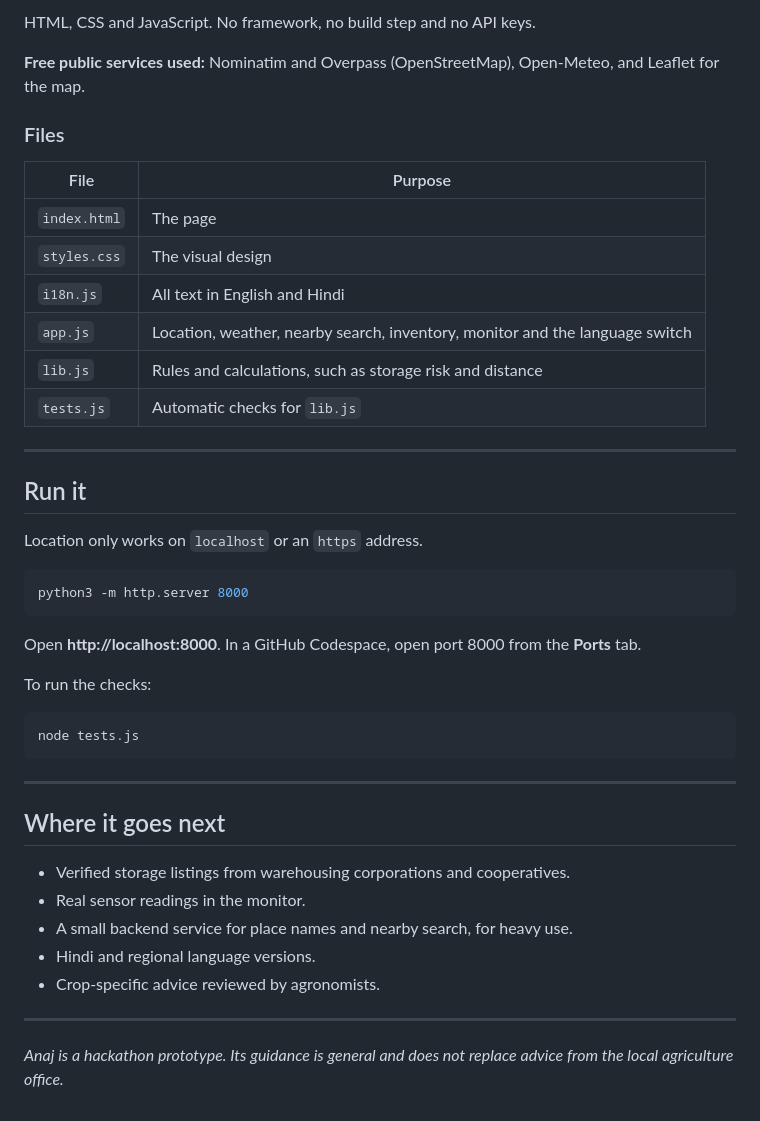
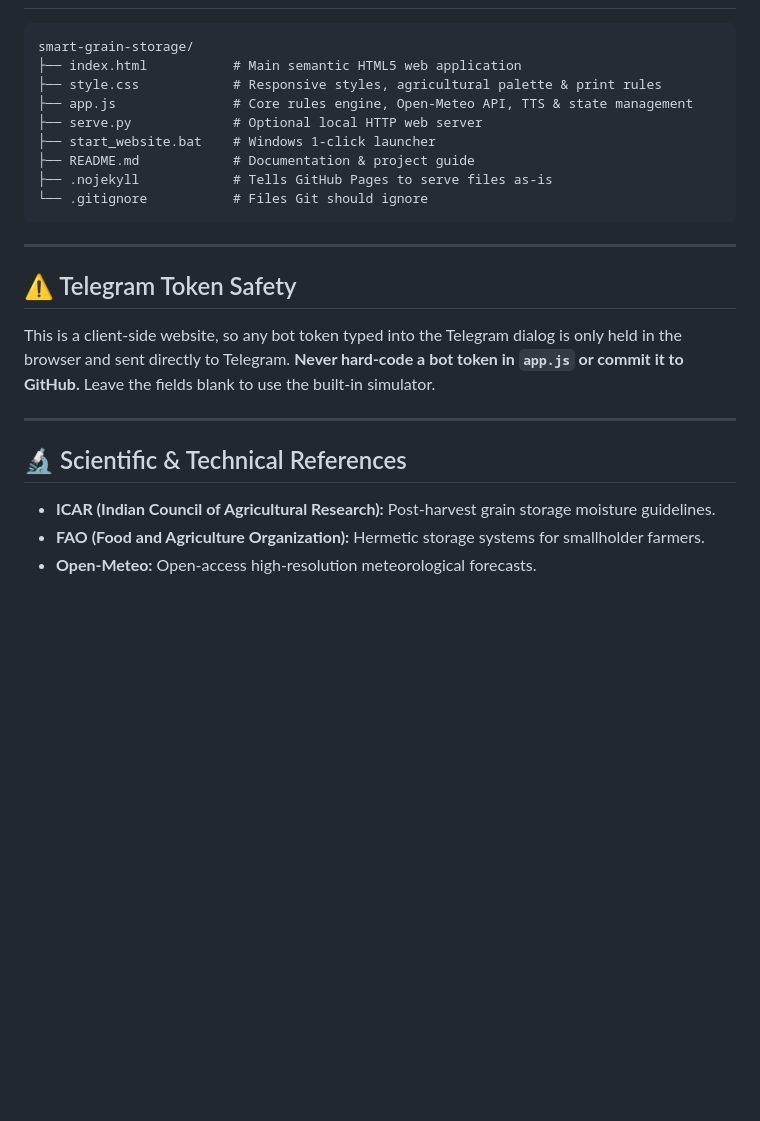
Before and after one commit to BRAHMICSE301/CYPHER, a Markdown page: README.md, the part around one of its changes. GitHub-like rendering; blank space fills up the shorter version.

````diff
--- a/README.md
+++ b/README.md
@@ -88,46 +80,23 @@ The look comes from Indian farming and grain stores rather than from a software
-HTML, CSS and JavaScript. No framework, no build step and no API keys.
-
-**Free public services used:** Nominatim and Overpass (OpenStreetMap), Open-Meteo, and Leaflet for the map.
-
-### Files
-
-| File | Purpose |
-|---|---|
-| `index.html` | The page |
-| `styles.css` | The visual design |
-| `i18n.js` | All text in English and Hindi |
-| `app.js` | Location, weather, nearby search, inventory, monitor and the language switch |
-| `lib.js` | Rules and calculations, such as storage risk and distance |
-| `tests.js` | Automatic checks for `lib.js` |
-
----
-
-## Run it
-
-Location only works on `localhost` or an `https` address.
-
-```bash
-python3 -m http.server 8000
-```
-
-Open **http://localhost:8000**. In a GitHub Codespace, open port 8000 from the **Ports** tab.
-
-To run the checks:
-
-```bash
-node tests.js
+```text
+smart-grain-storage/
+├── index.html           # Main semantic HTML5 web application
+├── style.css            # Responsive styles, agricultural palette & print rules
+├── app.js               # Core rules engine, Open-Meteo API, TTS & state management
+├── serve.py             # Optional local HTTP web server
+├── start_website.bat    # Windows 1-click launcher
+├── README.md            # Documentation & project guide
+├── .nojekyll            # Tells GitHub Pages to serve files as-is
+└── .gitignore           # Files Git should ignore
 ```
 
 ---
 
-## Where it goes next
-
-- Verified storage listings from warehousing corporations and cooperatives.
-- Real sensor readings in the monitor.
-- A small backend service for place names and nearby search, for heavy use.
-- Hindi and regional language versions.
-- Crop-specific advice reviewed by agronomists.
+## ⚠️ Telegram Token Safety
+This is a client-side website, so any bot token typed into the Telegram dialog is only held in the browser and sent directly to Telegram. **Never hard-code a bot token in `app.js` or commit it to GitHub.** Leave the fields blank to use the built-in simulator.
 
 ---
 
-*Anaj is a hackathon prototype. Its guidance is general and does not replace advice from the local agriculture office.*
+## 🔬 Scientific & Technical References
+- **ICAR (Indian Council of Agricultural Research):** Post-harvest grain storage moisture guidelines.
+- **FAO (Food and Agriculture Organization):** Hermetic storage systems for smallholder farmers.
+- **Open-Meteo:** Open-access high-resolution meteorological forecasts.
````
Also changed, not shown: other parts of README.md (+61 -69 lines).
